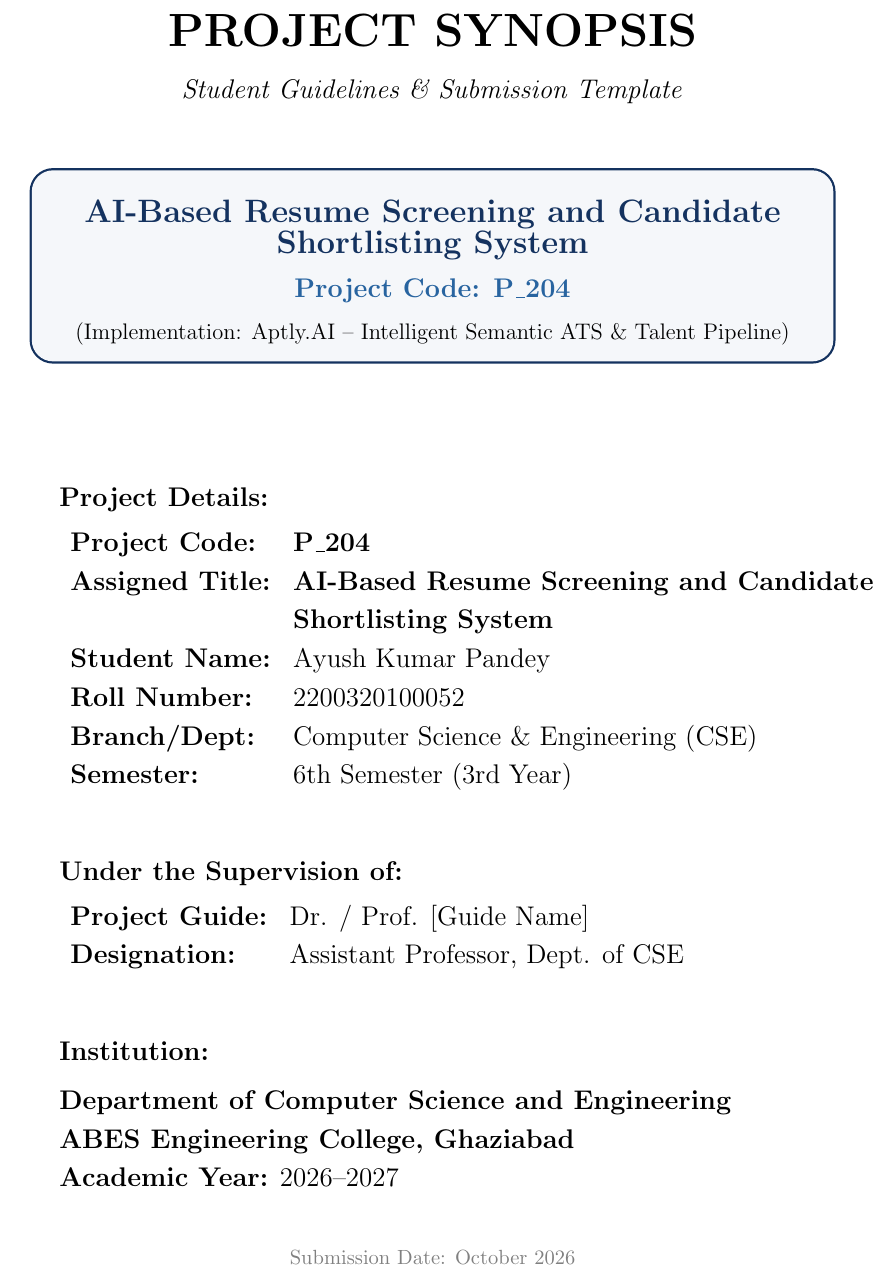
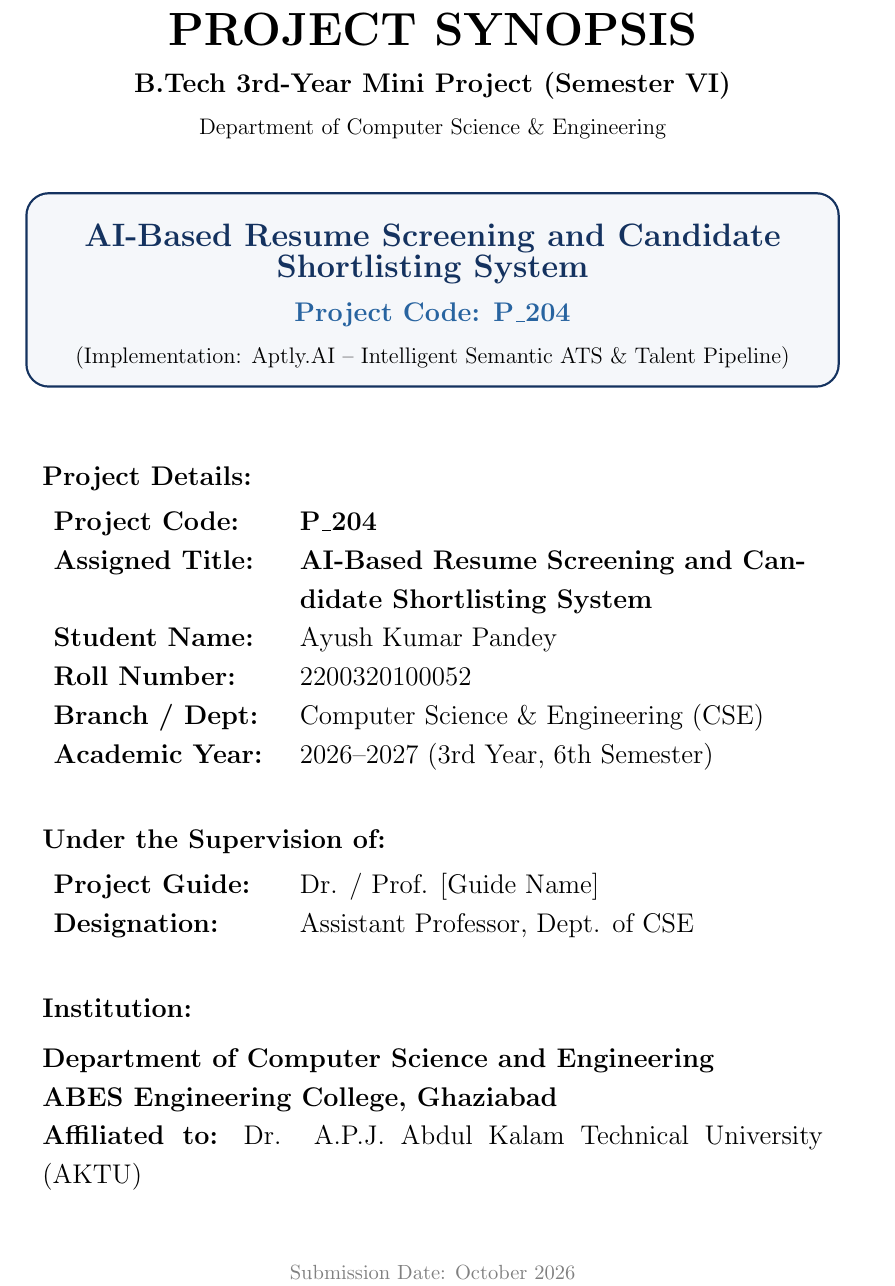
Before and after one commit to ayush-3945/Aptly, a LaTeX document (JobMatch-AI/docs/synopsis.tex): part of page 1 of 8, cut so that both start at the same text. Compiled offline with pdfLaTeX.

Commit message:
fix(synopsis): set section counter to start at 2 for Project Title and balance cover page spacing

```diff
--- a/JobMatch-AI/docs/synopsis.tex
+++ b/JobMatch-AI/docs/synopsis.tex
@@ -53,47 +53,47 @@
 % ==========================================
 \begin{titlepage}
     \centering
-    \vspace*{0.5cm}
+    \vspace*{0.2cm}
 
-    {\Huge \textbf{PROJECT SYNOPSIS}}\\[0.4cm]
-    {\large \textit{Student Guidelines \& Submission Template}}\\[1.2cm]
+    {\Huge \textbf{PROJECT SYNOPSIS}}\\[0.3cm]
+    {\large \textbf{B.Tech 3rd-Year Mini Project (Semester VI)}}\\[0.2cm]
+    {\normalsize Department of Computer Science \& Engineering}\\[1.0cm]
 
-    \begin{tcolorbox}[colback=lightgray, colframe=primary, arc=4mm, boxrule=1.2pt, width=0.95\textwidth]
+    \begin{tcolorbox}[colback=lightgray, colframe=primary, arc=4mm, boxrule=1.2pt, width=0.96\textwidth]
         \centering \vspace{0.25cm}
         {\Large \textbf{\color{primary} AI-Based Resume Screening and Candidate Shortlisting System}}\\[0.25cm]
         {\large \textbf{\color{secondary} Project Code: P\_204}}\\[0.2cm]
         {\normalsize (Implementation: Aptly.AI -- Intelligent Semantic ATS \& Talent Pipeline)}\\[0.2cm]
     \end{tcolorbox}
 
-    \vspace{2.0cm}
+    \vfill
 
-    \begin{minipage}{0.88\textwidth}
+    \begin{minipage}{0.92\textwidth}
         \large
         \textbf{Project Details:}\\[0.2cm]
-        \begin{tabular}{ll}
-            \textbf{Project Code:}  & \textbf{P\_204} \\
-            \textbf{Assigned Title:} & \textbf{AI-Based Resume Screening and Candidate} \\
-                                    & \textbf{Shortlisting System} \\
-            \textbf{Student Name:}  & Ayush Kumar Pandey \\
-            \textbf{Roll Number:}   & 2200320100052 \\
-            \textbf{Branch/Dept:}   & Computer Science \& Engineering (CSE) \\
-            \textbf{Semester:}      & 6th Semester (3rd Year) \\
+        \begin{tabular}{p{4.2cm} p{9.5cm}}
+            \textbf{Project Code:}   & \textbf{P\_204} \\
+            \textbf{Assigned Title:} & \textbf{AI-Based Resume Screening and Candidate Shortlisting System} \\
+            \textbf{Student Name:}   & Ayush Kumar Pandey \\
+            \textbf{Roll Number:}    & 2200320100052 \\
+            \textbf{Branch / Dept:}  & Computer Science \& Engineering (CSE) \\
+            \textbf{Academic Year:}  & 2026--2027 (3rd Year, 6th Semester) \\
         \end{tabular}
 
-        \vspace{1.2cm}
+        \vspace{1.0cm}
 
         \textbf{Under the Supervision of:}\\[0.2cm]
-        \begin{tabular}{ll}
-            \textbf{Project Guide:} & Dr. / Prof. [Guide Name] \\
-            \textbf{Designation:}   & Assistant Professor, Dept. of CSE \\
+        \begin{tabular}{p{4.2cm} p{9.5cm}}
+            \textbf{Project Guide:}  & Dr. / Prof. [Guide Name] \\
+            \textbf{Designation:}    & Assistant Professor, Dept. of CSE \\
         \end{tabular}
 
-        \vspace{1.2cm}
+        \vspace{1.0cm}
 
         \textbf{Institution:}\\[0.2cm]
         \textbf{Department of Computer Science and Engineering}\\
         \textbf{ABES Engineering College, Ghaziabad}\\
-        \textbf{Academic Year:} 2026--2027
+        \textbf{Affiliated to:} Dr. A.P.J. Abdul Kalam Technical University (AKTU)
     \end{minipage}
 
     \vfill
```
Also changed, not shown: JobMatch-AI/docs/synopsis.tex (3 more changed lines).
